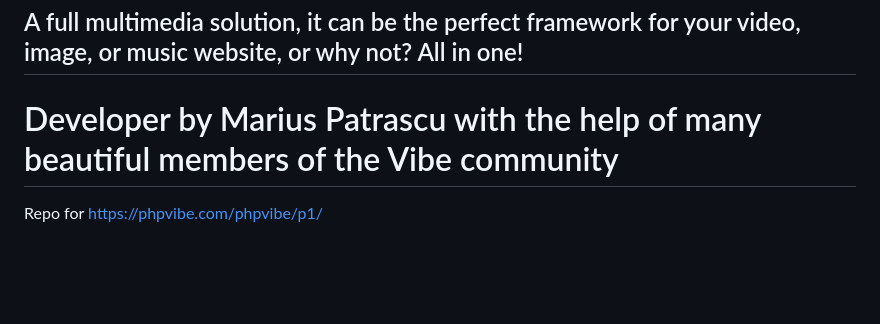
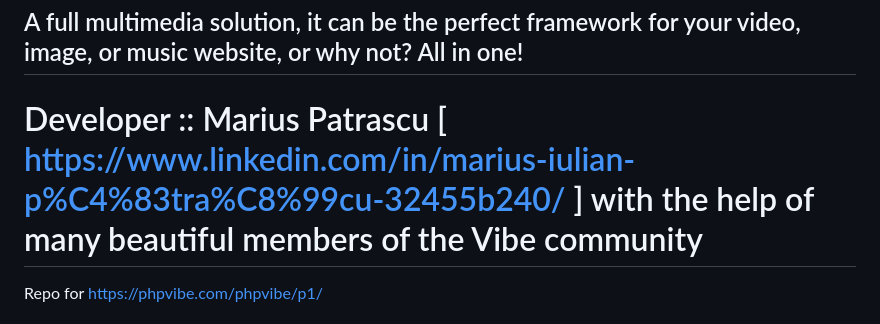
Before and after one commit to PHPVibe/PHPVibe, a Markdown page: README.md, the part around the change. GitHub-like rendering; blank space fills up the shorter version.

```diff
--- a/README.md
+++ b/README.md
@@ -1,6 +1,6 @@
 # PHPVibe - FREE, OPEN SOURCE VIDEO CMS
 ## A full multimedia solution, it can be the perfect framework for your video, image, or music website, or why not? All in one!
-# Developer by Marius Patrascu with the help of many beautiful members of the Vibe community
+# Developer :: Marius Patrascu [ https://www.linkedin.com/in/marius-iulian-p%C4%83tra%C8%99cu-32455b240/ ] with the help of many beautiful members of the Vibe community
 
 
 Repo for https://phpvibe.com/phpvibe/p1/
```
